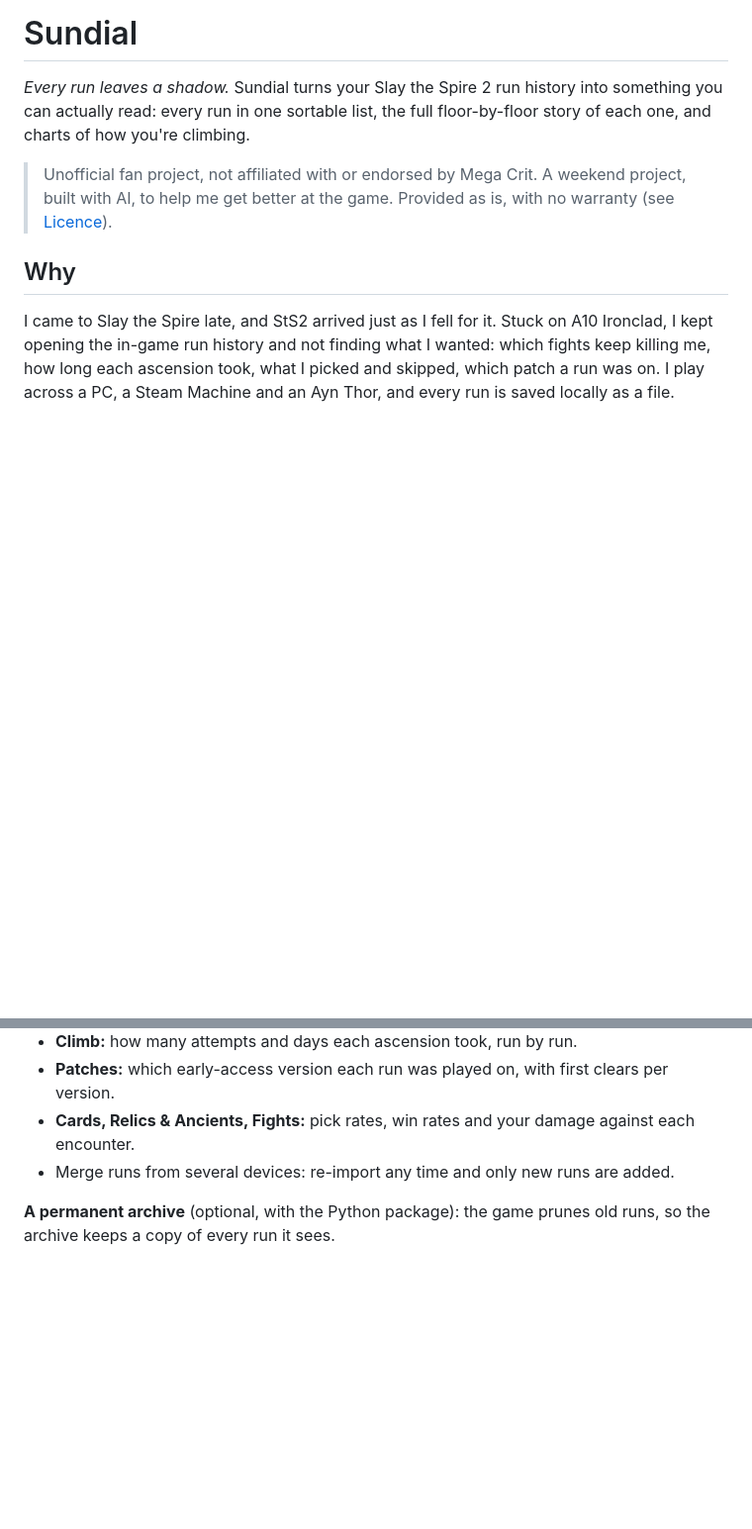
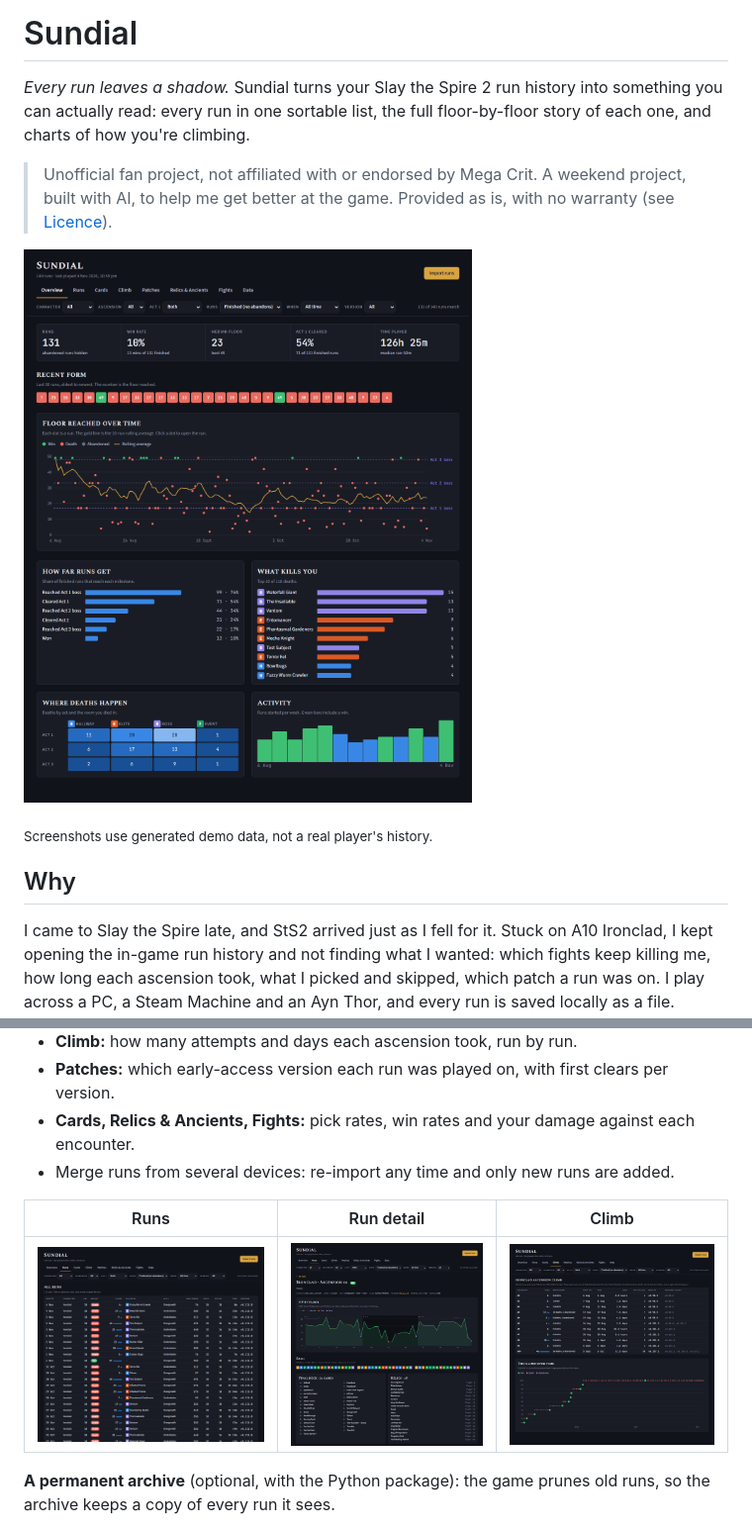
Before and after one commit to DucOps/sundial-sts2, a Markdown page: README.md, 2 parts joined by grey strips. Shown at 99% size. GitHub-like rendering; pictures changed too: docs/images/climb.png (added), docs/images/overview.png (added), docs/images/run-detail.png (added); blank space fills up the shorter version.

```diff
--- a/README.md
+++ b/README.md
@@ -5,6 +5,10 @@ read: every run in one sortable list, the full floor-by-floor story of each one,
 
 > Unofficial fan project, not affiliated with or endorsed by Mega Crit. A weekend project, built with AI, to help
 > me get better at the game. Provided as is, with no warranty (see [Licence](#licence)).
+
+![Sundial overview: win rate, recent form, floor reached over time, what kills you](docs/images/overview.png)
+
+<sub>Screenshots use generated demo data, not a real player's history.</sub>
 
 ## Why
 
@@ -23,6 +27,10 @@ every run is saved locally as a file. Sundial reads those files and shows them t
 - **Patches:** which early-access version each run was played on, with first clears per version.
 - **Cards, Relics & Ancients, Fights:** pick rates, win rates and your damage against each encounter.
 - Merge runs from several devices: re-import any time and only new runs are added.
+
+| Runs | Run detail | Climb |
+|---|---|---|
+| [![All runs table](docs/images/runs.png)](docs/images/runs.png) | [![One run: HP by floor, path, deck and relics](docs/images/run-detail.png)](docs/images/run-detail.png) | [![Ascension climb](docs/images/climb.png)](docs/images/climb.png) |
 
 **A permanent archive** (optional, with the Python package): the game prunes old runs, so the archive keeps a copy
 of every run it sees.
```
Also changed, not shown: CHANGELOG.md (+4 -0 lines), CLAUDE.md (+4 -0 lines), 3 other files.
